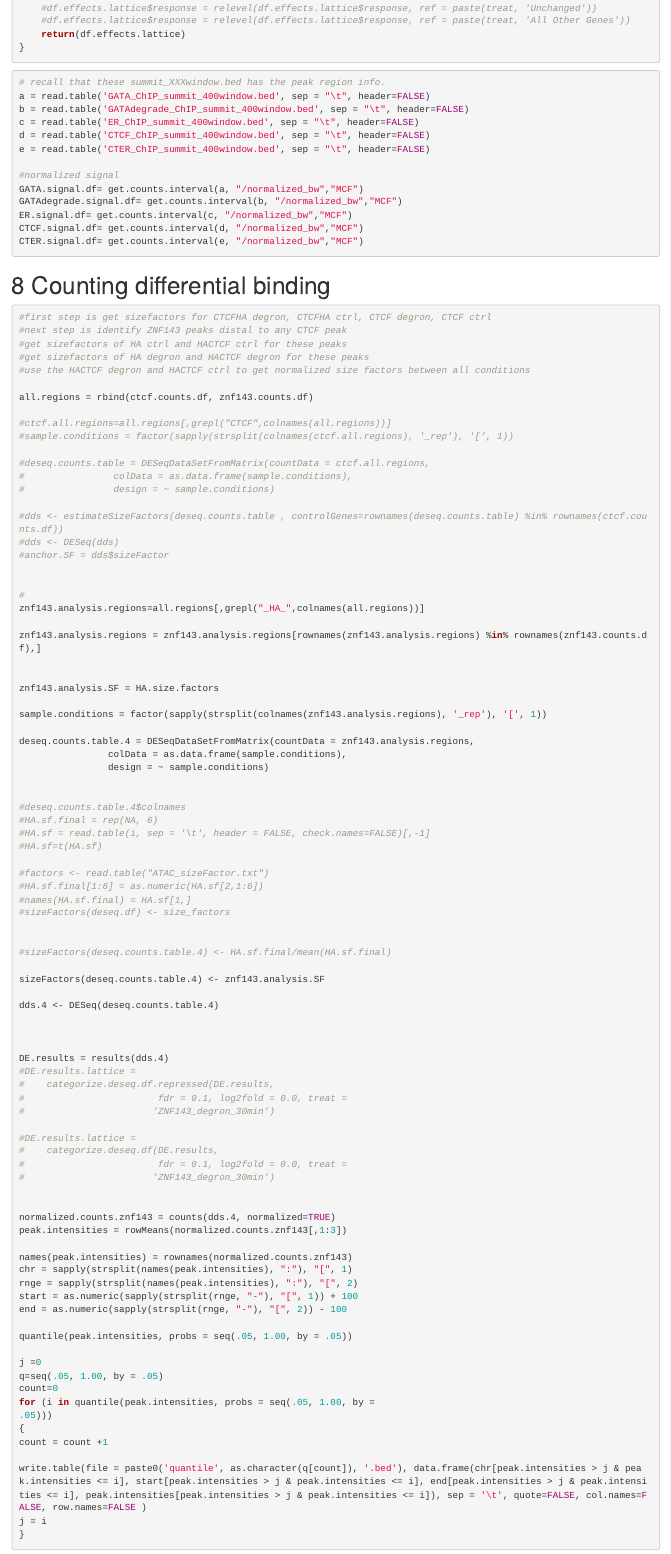
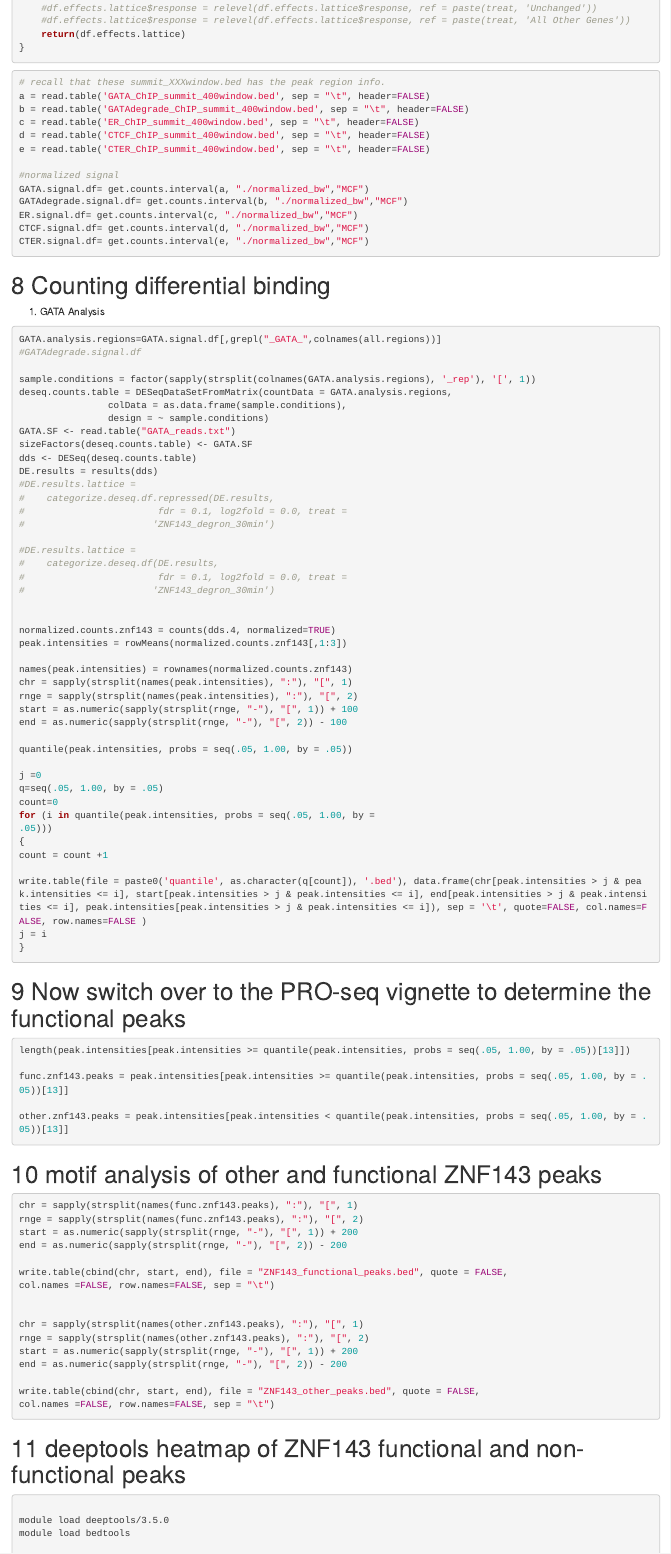
Before and after one commit to guertinlab/gata3_degron, an R Markdown document (ChIP_analysis/GATA3_ChIP_analysis.Rmd): the page in a window 1100 px wide, from 11800 px down. Rendered offline with R 4.5, knitr and Pandoc, with nearby package versions.

Commit message:
Update GATA3_ChIP_analysis.Rmd

````diff
--- a/ChIP_analysis/GATA3_ChIP_analysis.Rmd
+++ b/ChIP_analysis/GATA3_ChIP_analysis.Rmd
@@ -635,81 +635,39 @@ d = read.table('CTCF_ChIP_summit_400window.bed', sep = "\t", header=FALSE)
 e = read.table('CTER_ChIP_summit_400window.bed', sep = "\t", header=FALSE)
 
 #normalized signal
-GATA.signal.df= get.counts.interval(a, "/normalized_bw","MCF")
-GATAdegrade.signal.df= get.counts.interval(b, "/normalized_bw","MCF")
-ER.signal.df= get.counts.interval(c, "/normalized_bw","MCF")
-CTCF.signal.df= get.counts.interval(d, "/normalized_bw","MCF")
-CTER.signal.df= get.counts.interval(e, "/normalized_bw","MCF")
+GATA.signal.df= get.counts.interval(a, "./normalized_bw","MCF")
+GATAdegrade.signal.df= get.counts.interval(b, "./normalized_bw","MCF")
+ER.signal.df= get.counts.interval(c, "./normalized_bw","MCF")
+CTCF.signal.df= get.counts.interval(d, "./normalized_bw","MCF")
+CTER.signal.df= get.counts.interval(e, "./normalized_bw","MCF")
 
 ```
 
 # Counting differential binding
 
+1. GATA Analysis
 ```{r, engine='R', eval=F, echo=T}
-#first step is get sizefactors for CTCFHA degron, CTCFHA ctrl, CTCF degron, CTCF ctrl
-#next step is identify ZNF143 peaks distal to any CTCF peak
-#get sizefactors of HA ctrl and HACTCF ctrl for these peaks
-#get sizefactors of HA degron and HACTCF degron for these peaks
-#use the HACTCF degron and HACTCF ctrl to get normalized size factors between all conditions
 
-all.regions = rbind(ctcf.counts.df, znf143.counts.df)
+GATA.analysis.regions=GATA.signal.df[,grepl("_GATA_",colnames(all.regions))]
+#GATAdegrade.signal.df
 
-#ctcf.all.regions=all.regions[,grepl("CTCF",colnames(all.regions))]
-#sample.conditions = factor(sapply(strsplit(colnames(ctcf.all.regions), '_rep'), '[', 1))
-
-#deseq.counts.table = DESeqDataSetFromMatrix(countData = ctcf.all.regions,
-#                colData = as.data.frame(sample.conditions),
-#                design = ~ sample.conditions)
-
-#dds <- estimateSizeFactors(deseq.counts.table , controlGenes=rownames(deseq.counts.table) %in% rownames(ctcf.counts.df))
-#dds <- DESeq(dds)
-#anchor.SF = dds$sizeFactor
-
-
-#
-znf143.analysis.regions=all.regions[,grepl("_HA_",colnames(all.regions))]
-
-znf143.analysis.regions = znf143.analysis.regions[rownames(znf143.analysis.regions) %in% rownames(znf143.counts.df),]
-
-
-znf143.analysis.SF = HA.size.factors
-
-sample.conditions = factor(sapply(strsplit(colnames(znf143.analysis.regions), '_rep'), '[', 1))
-
-deseq.counts.table.4 = DESeqDataSetFromMatrix(countData = znf143.analysis.regions,
+sample.conditions = factor(sapply(strsplit(colnames(GATA.analysis.regions), '_rep'), '[', 1))
+deseq.counts.table = DESeqDataSetFromMatrix(countData = GATA.analysis.regions,
                 colData = as.data.frame(sample.conditions),
                 design = ~ sample.conditions)
-
-
-#deseq.counts.table.4$colnames
-#HA.sf.final = rep(NA, 6)
-#HA.sf = read.table(i, sep = '\t', header = FALSE, check.names=FALSE)[,-1]
-#HA.sf=t(HA.sf)
-
-#factors <- read.table("ATAC_sizeFactor.txt")
-#HA.sf.final[1:6] = as.numeric(HA.sf[2,1:6])
-#names(HA.sf.final) = HA.sf[1,]
-#sizeFactors(deseq.df) <- size_factors
-
-
-#sizeFactors(deseq.counts.table.4) <- HA.sf.final/mean(HA.sf.final)
-
-sizeFactors(deseq.counts.table.4) <- znf143.analysis.SF
-
-dds.4 <- DESeq(deseq.counts.table.4)
-
-
-
-DE.results = results(dds.4)
+GATA.SF <- read.table("GATA_reads.txt")
+sizeFactors(deseq.counts.table) <- GATA.SF
+dds <- DESeq(deseq.counts.table)
+DE.results = results(dds)
 #DE.results.lattice =
 #    categorize.deseq.df.repressed(DE.results,
 #                        fdr = 0.1, log2fold = 0.0, treat =
-#						'ZNF143_degron_30min')
+#                       'ZNF143_degron_30min')
 
 #DE.results.lattice =
 #    categorize.deseq.df(DE.results,
 #                        fdr = 0.1, log2fold = 0.0, treat =
-#						'ZNF143_degron_30min')
+#                       'ZNF143_degron_30min')
 
 
 normalized.counts.znf143 = counts(dds.4, normalized=TRUE)
````
Also changed, not shown: ChIP_analysis/GATA3_ChIP_analysis.Rmd (3 more changed lines).
